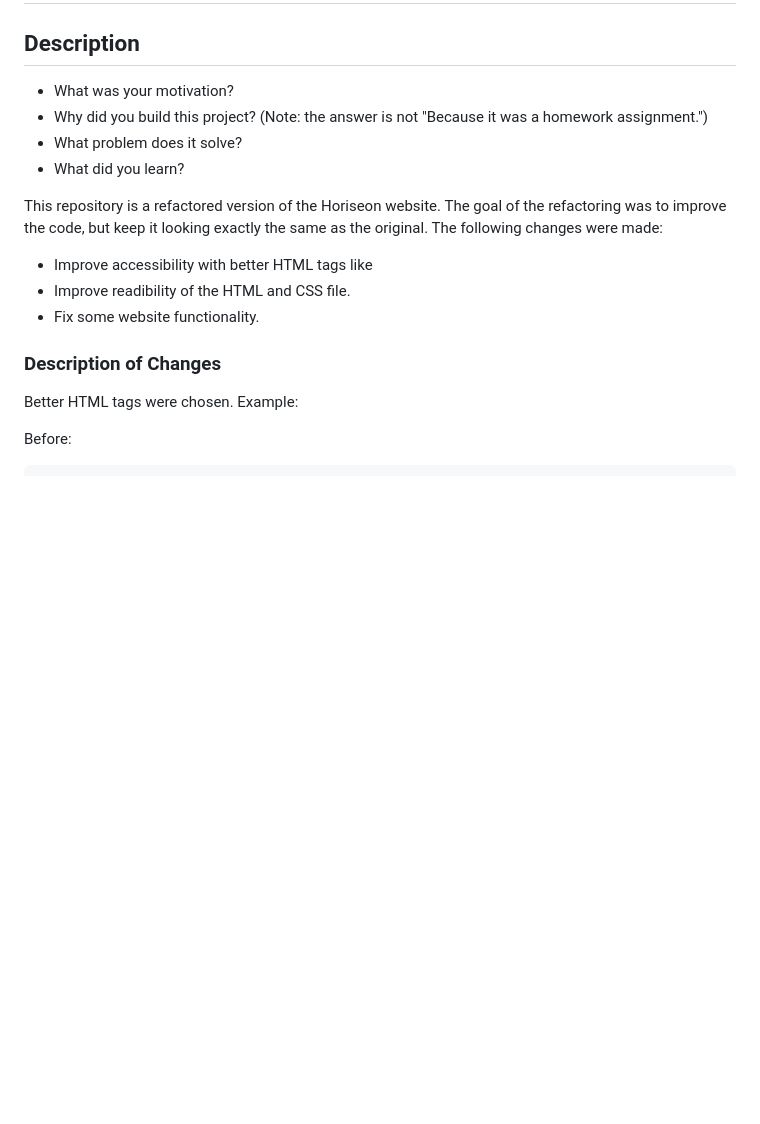
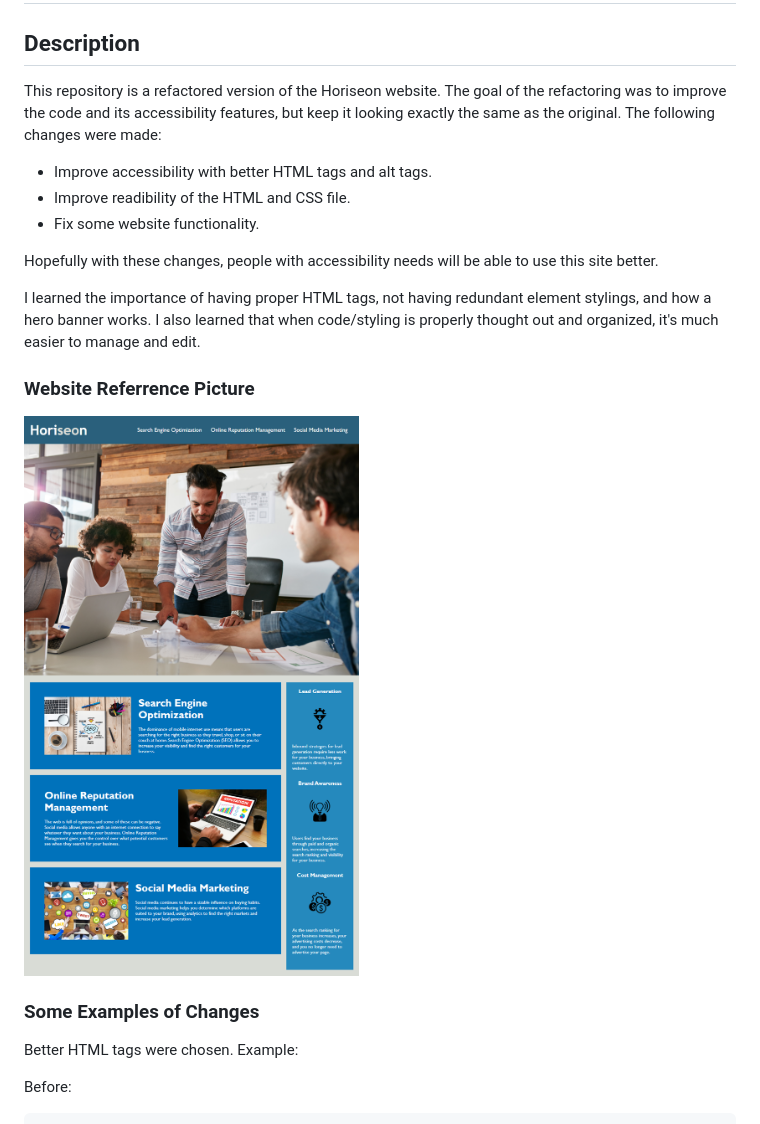
Before and after one commit to nathangero/horiseon-refactor, a Markdown page: README.md, the part around the change. GitHub-like rendering; pictures changed too: assets/images/horiseon-website-referrence.png (added); blank space fills up the shorter version.

```diff
--- a/README.md
+++ b/README.md
@@ -2,17 +2,19 @@
 
 ## Description
 
-- What was your motivation?
-- Why did you build this project? (Note: the answer is not "Because it was a homework assignment.")
-- What problem does it solve?
-- What did you learn?
-
-This repository is a refactored version of the Horiseon website. The goal of the refactoring was to improve the code, but keep it looking exactly the same as the original. The following changes were made:
-* Improve accessibility with better HTML tags like
+This repository is a refactored version of the Horiseon website. The goal of the refactoring was to improve the code and its accessibility features, but keep it looking exactly the same as the original. The following changes were made:
+* Improve accessibility with better HTML tags and alt tags.
 * Improve readibility of the HTML and CSS file.
 * Fix some website functionality.
 
-### Description of Changes
+Hopefully with these changes, people with accessibility needs will be able to use this site better.
+
+I learned the importance of having proper HTML tags, not having redundant element stylings, and how a hero banner works. I also learned that when code/styling is properly thought out and organized, it's much easier to manage and edit.
+
+### Website Referrence Picture
+![Horiseon Referrence](./assets/images/horiseon-website-referrence.png)
+
+### Some Examples of Changes
 Better HTML tags were chosen. Example:
 
 Before:
```
